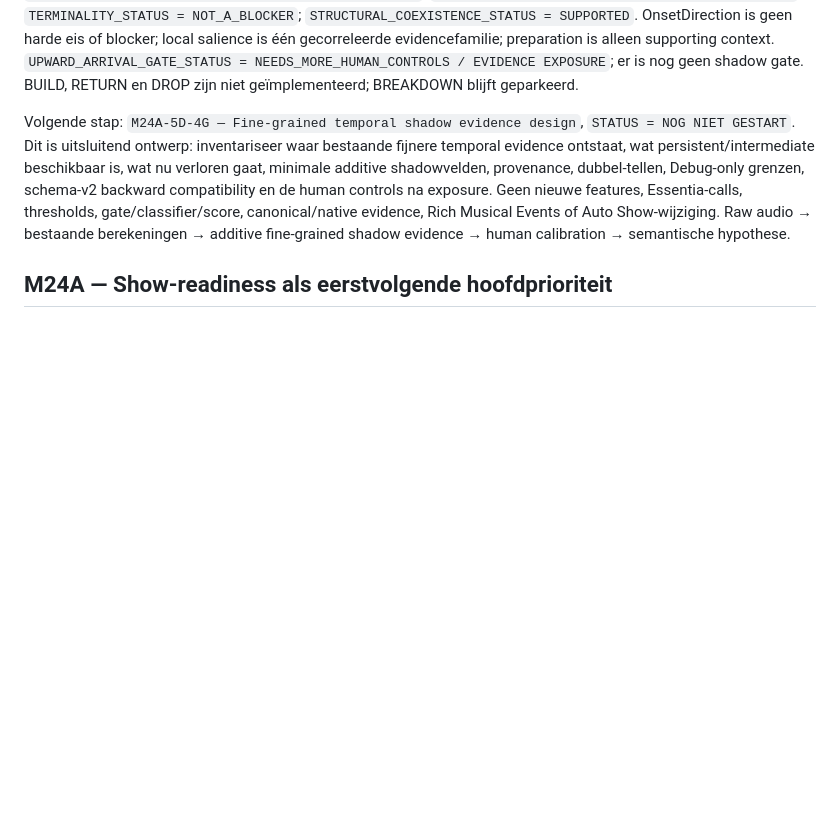
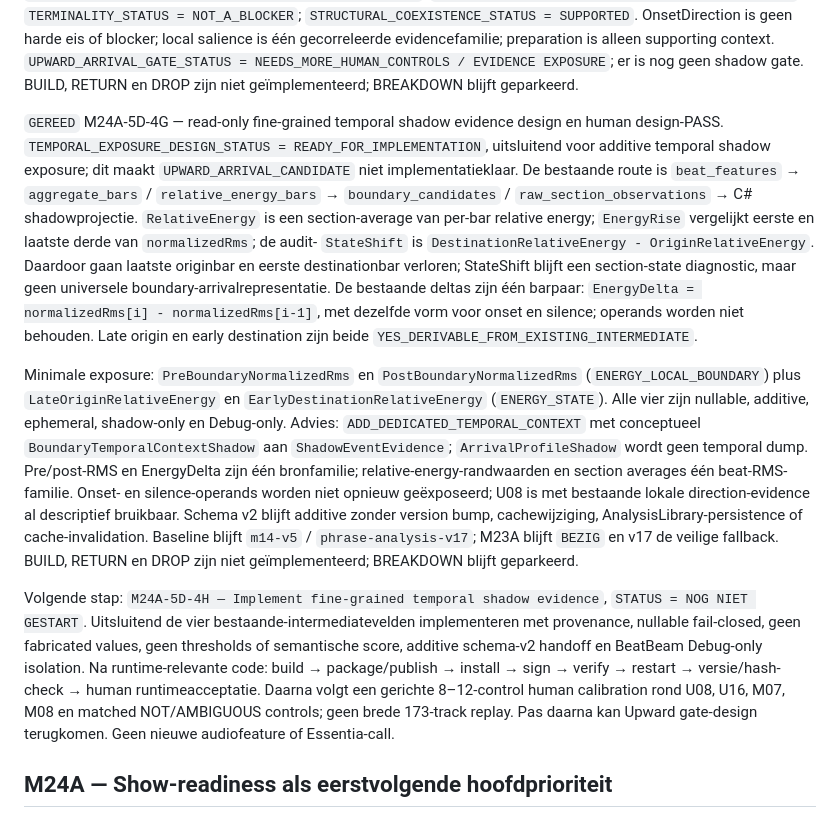
Before and after one commit to thomasbriet/BeatBeamDMX, a Markdown page: MASTER_ROADMAP.md, the part around the change. Rendered like a GitHub page; blank space fills up the shorter version.

Commit message:
Complete M24A-5D temporal exposure design

```diff
--- a/MASTER_ROADMAP.md
+++ b/MASTER_ROADMAP.md
@@ -442,15 +442,46 @@ gecorreleerde evidencefamilie; preparation is alleen supporting context.
 er is nog geen shadow gate. BUILD, RETURN en DROP zijn niet geïmplementeerd;
 BREAKDOWN blijft geparkeerd.
 
-Volgende stap: `M24A-5D-4G — Fine-grained temporal shadow evidence design`,
-`STATUS = NOG NIET GESTART`. Dit is uitsluitend ontwerp: inventariseer waar
-bestaande fijnere temporal evidence ontstaat, wat persistent/intermediate
-beschikbaar is, wat nu verloren gaat, minimale additive shadowvelden,
-provenance, dubbel-tellen, Debug-only grenzen, schema-v2 backward compatibility
-en de human controls na exposure. Geen nieuwe features, Essentia-calls,
-thresholds, gate/classifier/score, canonical/native evidence, Rich Musical
-Events of Auto Show-wijziging. Raw audio → bestaande berekeningen → additive
-fine-grained shadow evidence → human calibration → semantische hypothese.
+`GEREED` M24A-5D-4G — read-only fine-grained temporal shadow evidence design en
+human design-PASS. `TEMPORAL_EXPOSURE_DESIGN_STATUS = READY_FOR_IMPLEMENTATION`,
+uitsluitend voor additive temporal shadow exposure; dit maakt
+`UPWARD_ARRIVAL_CANDIDATE` niet implementatieklaar. De bestaande route is
+`beat_features` → `aggregate_bars` / `relative_energy_bars` →
+`boundary_candidates` / `raw_section_observations` → C# shadowprojectie.
+`RelativeEnergy` is een section-average van per-bar relative energy;
+`EnergyRise` vergelijkt eerste en laatste derde van `normalizedRms`; de audit-
+`StateShift` is `DestinationRelativeEnergy - OriginRelativeEnergy`. Daardoor
+gaan laatste originbar en eerste destinationbar verloren; StateShift blijft een
+section-state diagnostic, maar geen universele boundary-arrivalrepresentatie.
+De bestaande deltas zijn één barpaar: `EnergyDelta = normalizedRms[i] -
+normalizedRms[i-1]`, met dezelfde vorm voor onset en silence; operands worden
+niet behouden. Late origin en early destination zijn beide
+`YES_DERIVABLE_FROM_EXISTING_INTERMEDIATE`.
+
+Minimale exposure: `PreBoundaryNormalizedRms` en `PostBoundaryNormalizedRms`
+(`ENERGY_LOCAL_BOUNDARY`) plus `LateOriginRelativeEnergy` en
+`EarlyDestinationRelativeEnergy` (`ENERGY_STATE`). Alle vier zijn nullable,
+additive, ephemeral, shadow-only en Debug-only. Advies:
+`ADD_DEDICATED_TEMPORAL_CONTEXT` met conceptueel
+`BoundaryTemporalContextShadow` aan `ShadowEventEvidence`; `ArrivalProfileShadow`
+wordt geen temporal dump. Pre/post-RMS en EnergyDelta zijn één bronfamilie;
+relative-energy-randwaarden en section averages één beat-RMS-familie. Onset- en
+silence-operands worden niet opnieuw geëxposeerd; U08 is met bestaande lokale
+direction-evidence al descriptief bruikbaar. Schema v2 blijft additive zonder
+version bump, cachewijziging, AnalysisLibrary-persistence of cache-invalidation.
+Baseline blijft `m14-v5` / `phrase-analysis-v17`; M23A blijft `BEZIG` en v17 de
+veilige fallback. BUILD, RETURN en DROP zijn niet geïmplementeerd;
+BREAKDOWN blijft geparkeerd.
+
+Volgende stap: `M24A-5D-4H — Implement fine-grained temporal shadow evidence`,
+`STATUS = NOG NIET GESTART`. Uitsluitend de vier bestaande-intermediatevelden
+implementeren met provenance, nullable fail-closed, geen fabricated values,
+geen thresholds of semantische score, additive schema-v2 handoff en BeatBeam
+Debug-only isolation. Na runtime-relevante code: build → package/publish →
+install → sign → verify → restart → versie/hash-check → human runtimeacceptatie.
+Daarna volgt een gerichte 8–12-control human calibration rond U08, U16, M07,
+M08 en matched NOT/AMBIGUOUS controls; geen brede 173-track replay. Pas daarna
+kan Upward gate-design terugkomen. Geen nieuwe audiofeature of Essentia-call.
 
 ## M24A — Show-readiness als eerstvolgende hoofdprioriteit
 
```
